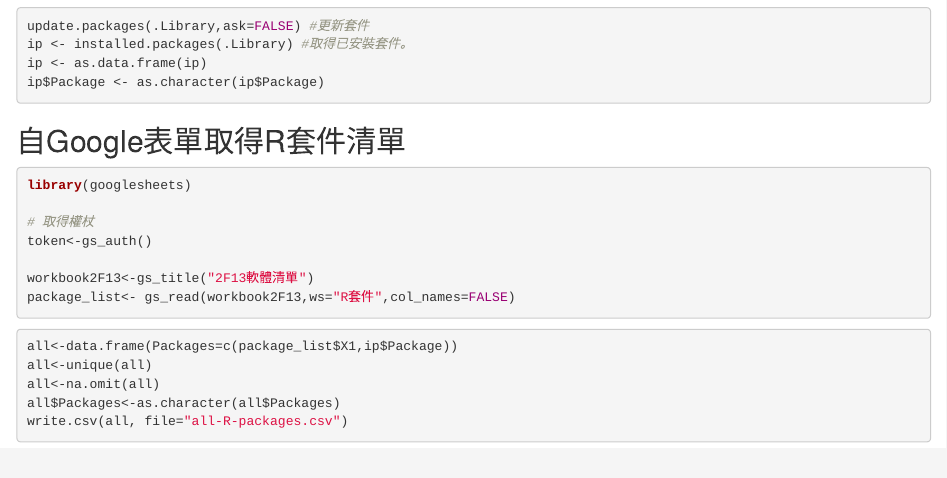
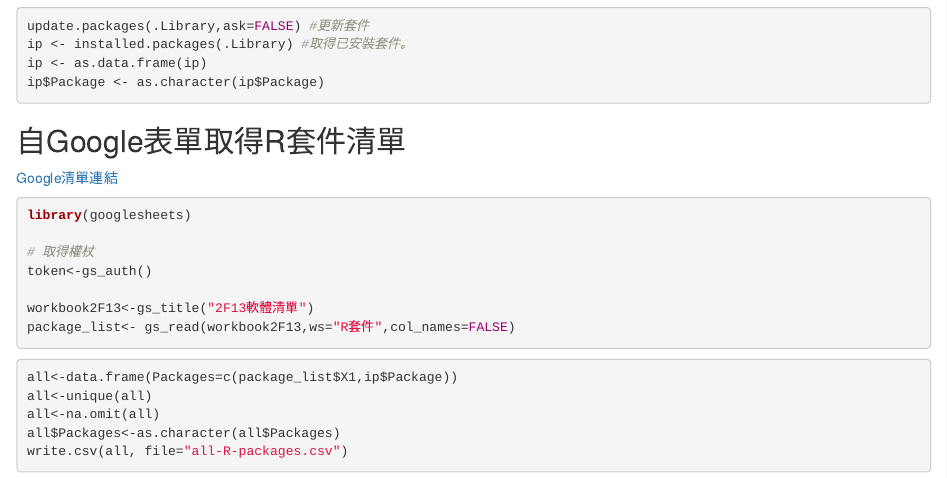
Before and after one commit to ntpuecon/econ-lab, an R Markdown document (R-packages-update.Rmd): the page in a window 1100 px wide, from 230 px down. Rendered offline with R 4.5, knitr and Pandoc, with nearby package versions; common packages that the code uses without loading them are loaded.

Commit message:
增加Google軟體清單連結

````diff
--- a/R-packages-update.Rmd
+++ b/R-packages-update.Rmd
@@ -22,6 +22,7 @@ ip$Package <- as.character(ip$Package)
 
 
 ## 自Google表單取得R套件清單
+[Google清單連結](https://docs.google.com/spreadsheets/d/1fQSm3sqqIoXM6nwlHOaAycJ2eL2Ma0eCvbjbMCPedZ8/edit?usp=sharing)
 ```{r, eval=FALSE}
 library(googlesheets)
 
````
